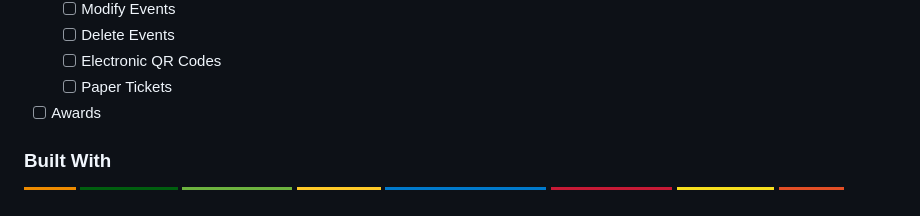
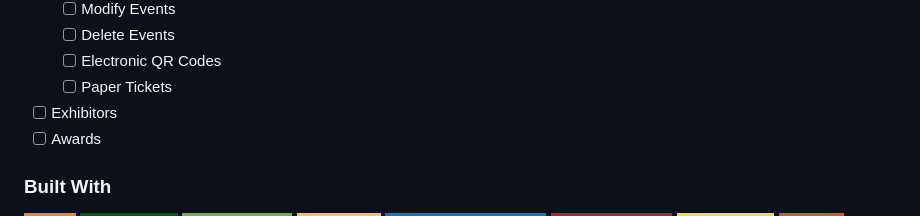
Before and after one commit to mriffey1/ConConnect, a Markdown page: readme.md, the part around the change. GitHub-like rendering; folded sections open; badges without logos.

```diff
--- a/readme.md
+++ b/readme.md
@@ -54,6 +54,7 @@ The goal is to create an open-sourced modular convention application with plug-i
   - [ ] Delete Events
   - [ ] Electronic QR Codes
   - [ ] Paper Tickets
+- [ ] Exhibitors
 - [ ] Awards
 
 </details>
```
